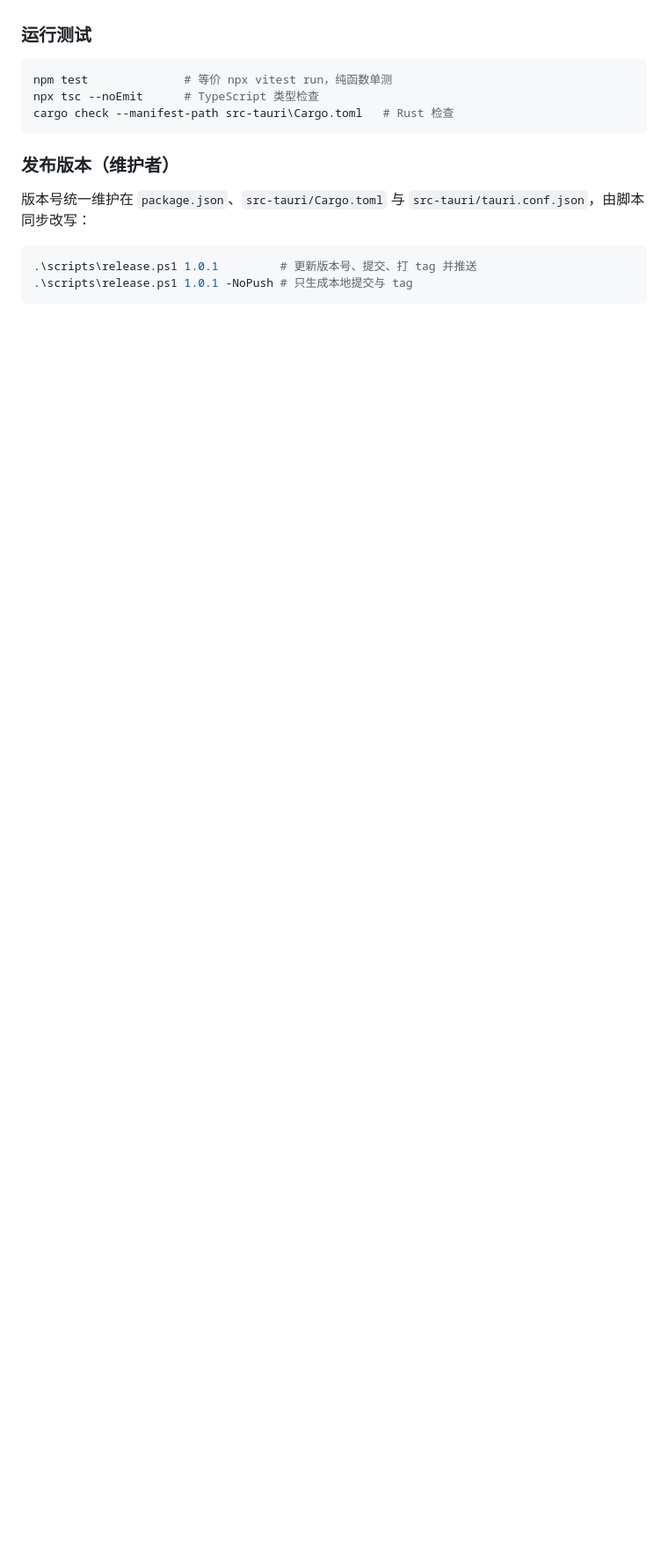
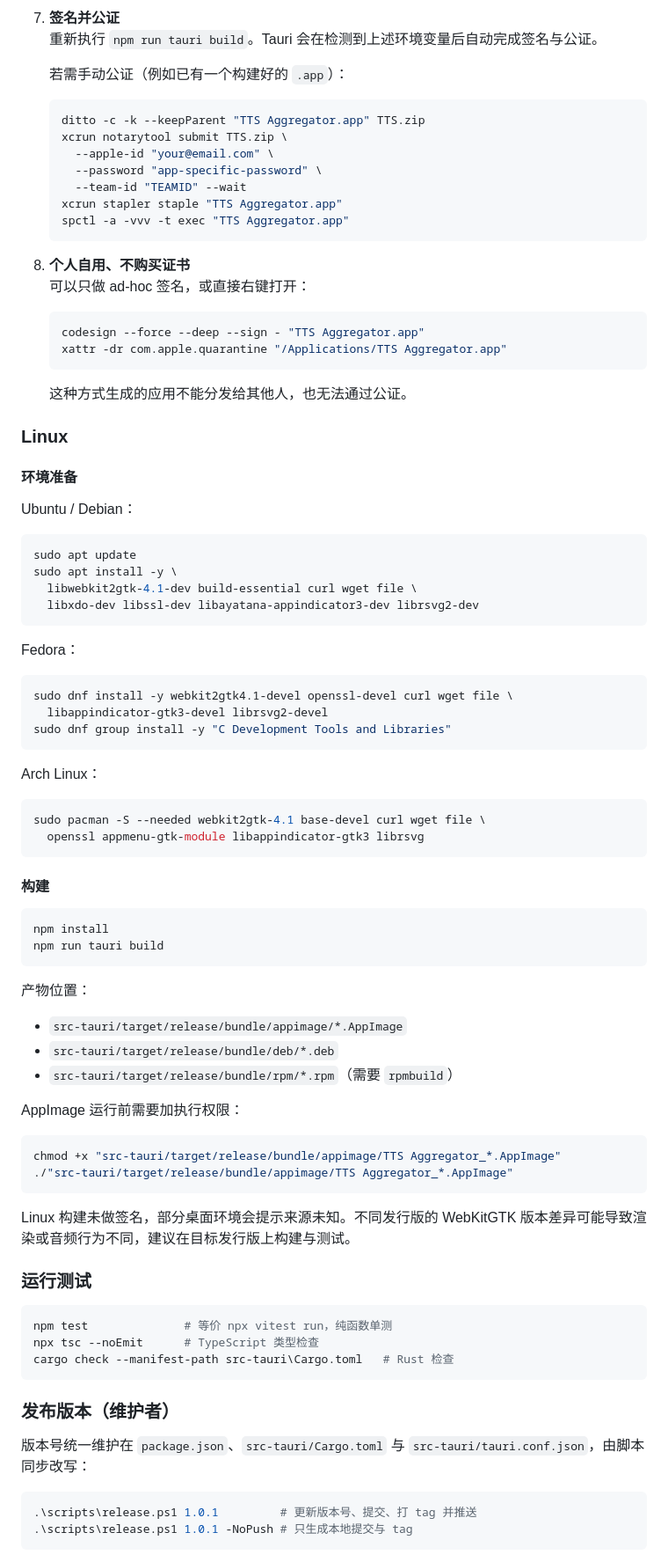
Before and after one commit to ACG-Q/tts-aggregator-desktop, a Markdown page: README.md, the part around one of its changes. Shown at 88% size. GitHub-like rendering; blank space fills up the shorter version.

````diff
--- a/README.md
+++ b/README.md
@@ -166,3 +250,78 @@ npm run tauri build
+7. **签名并公证**
+   重新执行 `npm run tauri build`。Tauri 会在检测到上述环境变量后自动完成签名与公证。
+
+   若需手动公证（例如已有一个构建好的 `.app`）：
+
+   ```bash
+   ditto -c -k --keepParent "TTS Aggregator.app" TTS.zip
+   xcrun notarytool submit TTS.zip \
+     --apple-id "your@email.com" \
+     --password "app-specific-password" \
+     --team-id "TEAMID" --wait
+   xcrun stapler staple "TTS Aggregator.app"
+   spctl -a -vvv -t exec "TTS Aggregator.app"
+   ```
+
+8. **个人自用、不购买证书**
+   可以只做 ad-hoc 签名，或直接右键打开：
+
+   ```bash
+   codesign --force --deep --sign - "TTS Aggregator.app"
+   xattr -dr com.apple.quarantine "/Applications/TTS Aggregator.app"
+   ```
+
+   这种方式生成的应用不能分发给其他人，也无法通过公证。
+
+### Linux
+
+#### 环境准备
+
+Ubuntu / Debian：
+
+```bash
+sudo apt update
+sudo apt install -y \
+  libwebkit2gtk-4.1-dev build-essential curl wget file \
+  libxdo-dev libssl-dev libayatana-appindicator3-dev librsvg2-dev
+```
+
+Fedora：
+
+```bash
+sudo dnf install -y webkit2gtk4.1-devel openssl-devel curl wget file \
+  libappindicator-gtk3-devel librsvg2-devel
+sudo dnf group install -y "C Development Tools and Libraries"
+```
+
+Arch Linux：
+
+```bash
+sudo pacman -S --needed webkit2gtk-4.1 base-devel curl wget file \
+  openssl appmenu-gtk-module libappindicator-gtk3 librsvg
+```
+
+#### 构建
+
+```bash
+npm install
+npm run tauri build
+```
+
+产物位置：
+
+- `src-tauri/target/release/bundle/appimage/*.AppImage`
+- `src-tauri/target/release/bundle/deb/*.deb`
+- `src-tauri/target/release/bundle/rpm/*.rpm`（需要 `rpmbuild`）
+
+AppImage 运行前需要加执行权限：
+
+```bash
+chmod +x "src-tauri/target/release/bundle/appimage/TTS Aggregator_*.AppImage"
+./"src-tauri/target/release/bundle/appimage/TTS Aggregator_*.AppImage"
+```
+
+Linux 构建未做签名，部分桌面环境会提示来源未知。不同发行版的 WebKitGTK 版本差异可能导致渲染或音频行为不同，建议在目标发行版上构建与测试。
+
 ### 运行测试
 
 ```powershell
````
Also changed, not shown: other parts of README.md (+91 -7 lines), docs/design/2026-11-17-voices-about-crossplatform-design.md (added, +72 -0 lines), screenshots/04-voices.png, screenshots/05-settings.png, screenshots/06-voice-picker.png (added), screenshots/07-about.png (added), 9 other files.
